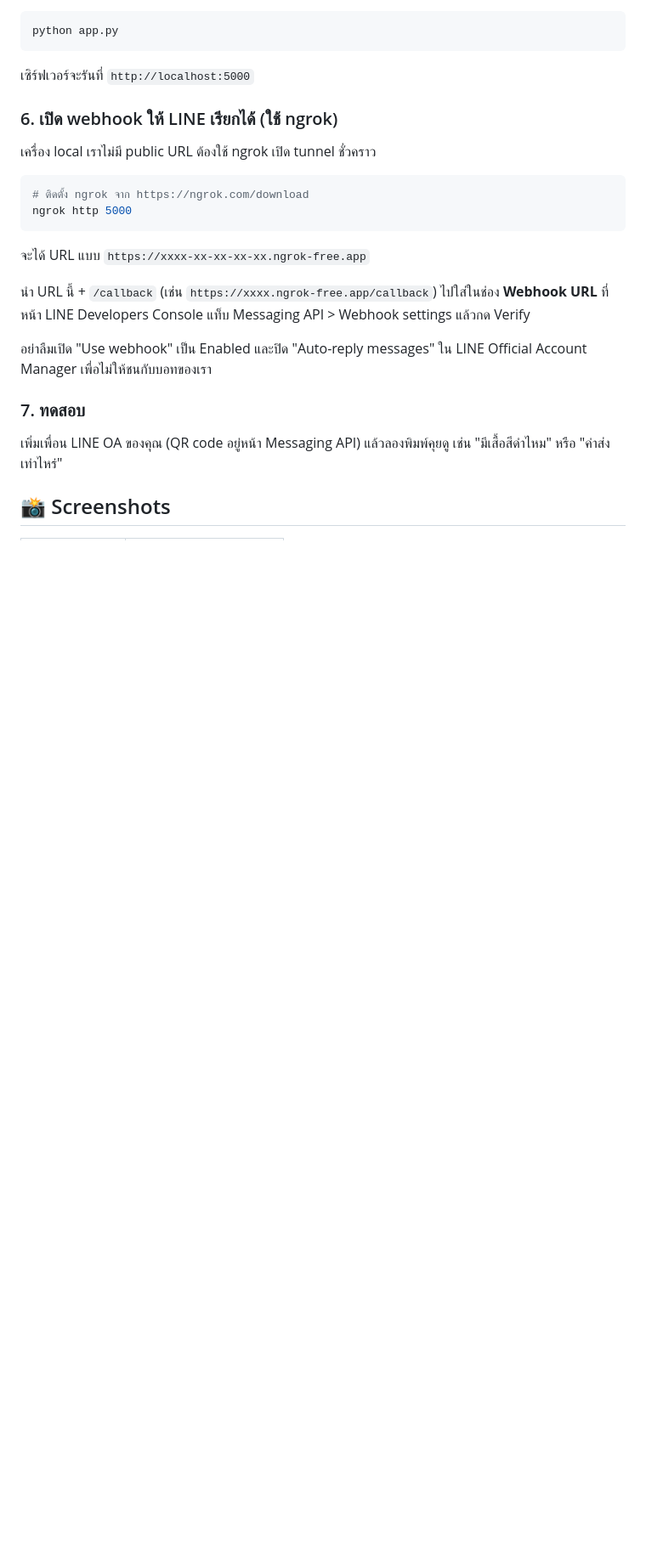
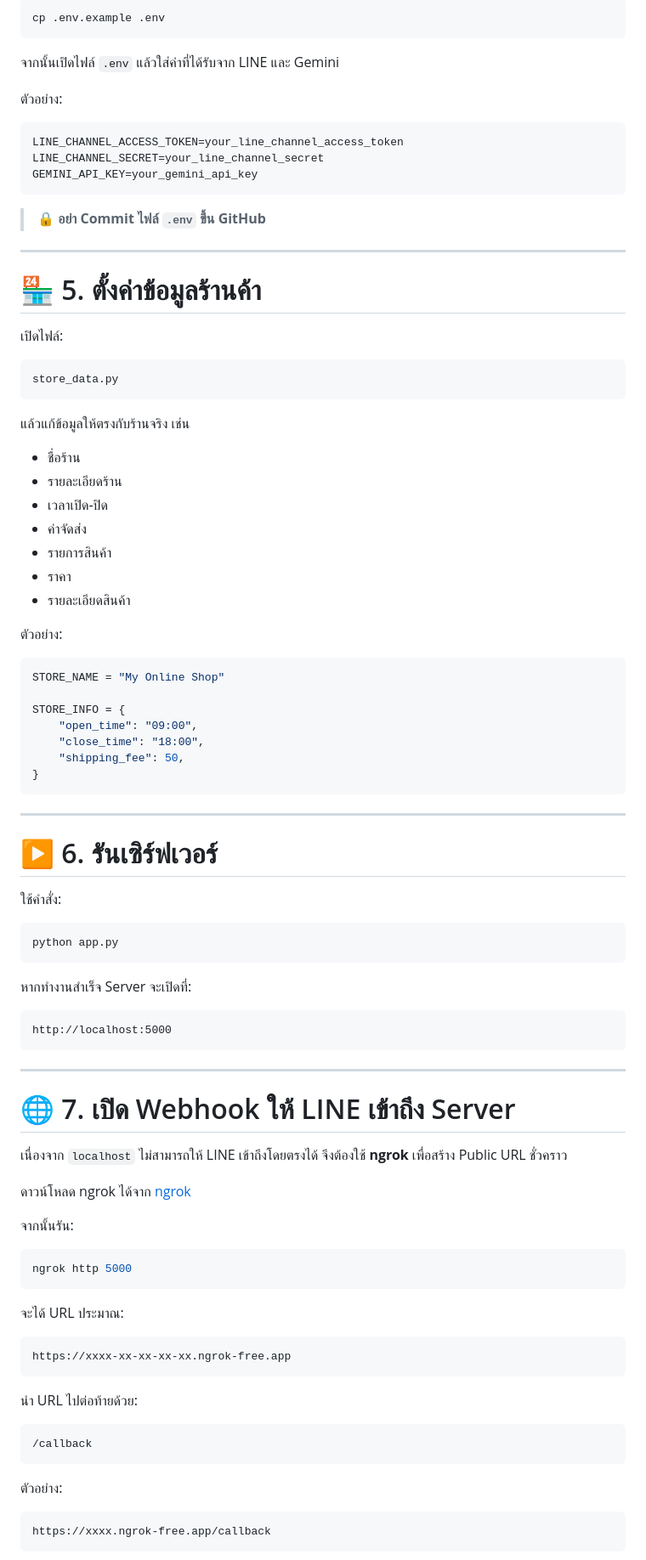
Before and after one commit to Gunqeq/lineshop, a Markdown page: README.md, the part around one of its changes. Shown at 85% size. Rendered like a GitHub page; blank space fills up the shorter version.

````diff
--- a/README.md
+++ b/README.md
@@ -53,32 +87,96 @@ cp .env.example .env
+```bash
+cp .env.example .env
+```
+
+จากนั้นเปิดไฟล์ `.env` แล้วใส่ค่าที่ได้รับจาก LINE และ Gemini
+
+ตัวอย่าง:
+
+```env
+LINE_CHANNEL_ACCESS_TOKEN=your_line_channel_access_token
+LINE_CHANNEL_SECRET=your_line_channel_secret
+GEMINI_API_KEY=your_gemini_api_key
+```
+
+> 🔒 **อย่า Commit ไฟล์ `.env` ขึ้น GitHub**
+
+---
+
+# 🏪 5. ตั้งค่าข้อมูลร้านค้า
+
+เปิดไฟล์:
+
+```text
+store_data.py
+```
+
+แล้วแก้ข้อมูลให้ตรงกับร้านจริง เช่น
+
+* ชื่อร้าน
+* รายละเอียดร้าน
+* เวลาเปิด-ปิด
+* ค่าจัดส่ง
+* รายการสินค้า
+* ราคา
+* รายละเอียดสินค้า
+
+ตัวอย่าง:
+
+```python
+STORE_NAME = "My Online Shop"
+
+STORE_INFO = {
+    "open_time": "09:00",
+    "close_time": "18:00",
+    "shipping_fee": 50,
+}
+```
+
+---
+
+# ▶️ 6. รันเซิร์ฟเวอร์
+
+ใช้คำสั่ง:
 
 ```bash
 python app.py
 ```
 
-เซิร์ฟเวอร์จะรันที่ `http://localhost:5000`
+หากทำงานสำเร็จ Server จะเปิดที่:
 
-### 6. เปิด webhook ให้ LINE เรียกได้ (ใช้ ngrok)
+```text
+http://localhost:5000
+```
 
-เครื่อง local เราไม่มี public URL ต้องใช้ ngrok เปิด tunnel ชั่วคราว
+---
+
+# 🌐 7. เปิด Webhook ให้ LINE เข้าถึง Server
+
+เนื่องจาก `localhost` ไม่สามารถให้ LINE เข้าถึงโดยตรงได้ จึงต้องใช้ **ngrok** เพื่อสร้าง Public URL ชั่วคราว
+
+ดาวน์โหลด ngrok ได้จาก [ngrok](https://ngrok.com/download)
+
+จากนั้นรัน:
 
 ```bash
-# ติดตั้ง ngrok จาก https://ngrok.com/download
 ngrok http 5000
 ```
 
-จะได้ URL แบบ `https://xxxx-xx-xx-xx-xx.ngrok-free.app`
+จะได้ URL ประมาณ:
 
-นำ URL นี้ + `/callback` (เช่น `https://xxxx.ngrok-free.app/callback`)
-ไปใส่ในช่อง **Webhook URL** ที่หน้า LINE Developers Console
-แท็บ Messaging API > Webhook settings แล้วกด Verify
+```text
+https://xxxx-xx-xx-xx-xx.ngrok-free.app
+```
 
-อย่าลืมเปิด "Use webhook" เป็น Enabled และปิด "Auto-reply messages" ใน
-LINE Official Account Manager เพื่อไม่ให้ชนกับบอทของเรา
+นำ URL ไปต่อท้ายด้วย:
 
-### 7. ทดสอบ
+```text
+/callback
+```
 
-เพิ่มเพื่อน LINE OA ของคุณ (QR code อยู่หน้า Messaging API)
-แล้วลองพิมพ์คุยดู เช่น "มีเสื้อสีดำไหม" หรือ "ค่าส่งเท่าไหร่"
+ตัวอย่าง:
 
-## 📸 Screenshots
+```text
+https://xxxx.ngrok-free.app/callback
+```
 
````
Also changed, not shown: other parts of README.md (+219 -41 lines).
